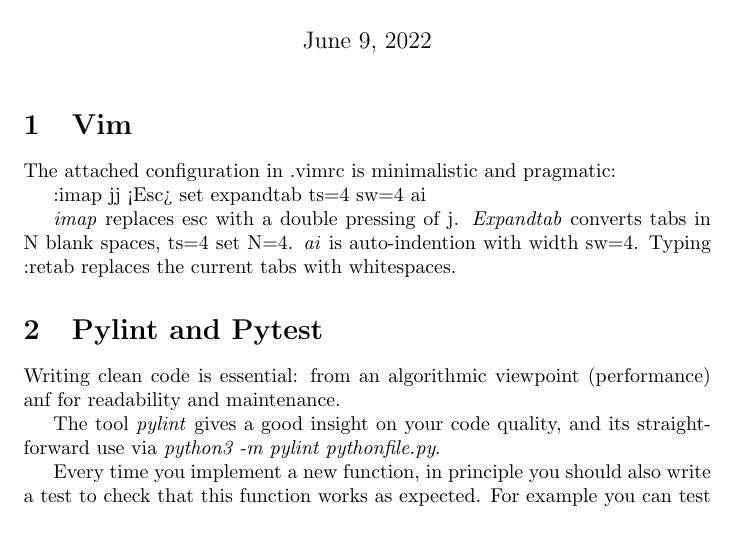
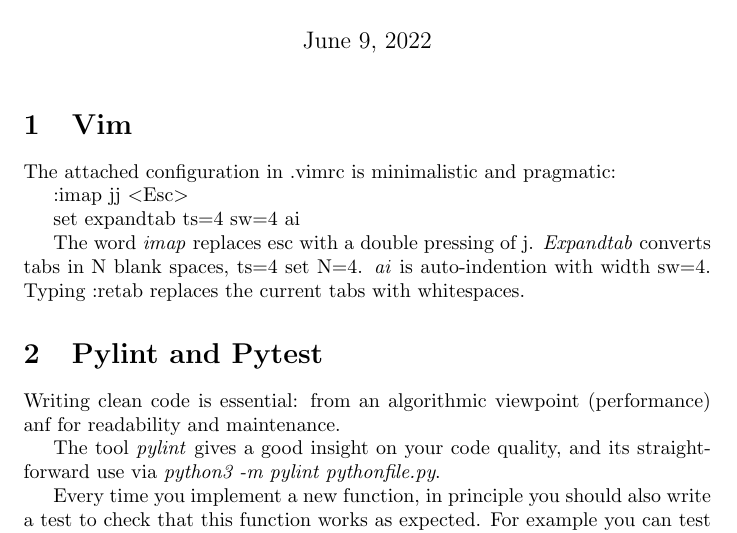
Before and after one commit to bgppa/shorts, a LaTeX document (clean_code/clean_code.tex): part of the page before the commit and part of page 1 of 2 after it, cut so that both start at the same text. Compiled offline with pdfLaTeX.

Commit message:
fixing the pipe symbol

```diff
--- a/clean_code/clean_code.tex
+++ b/clean_code/clean_code.tex
@@ -11,11 +11,13 @@
 The attached configuration in .vimrc is minimalistic and pragmatic:
 
 
-:imap jj <Esc>
+:imap jj $<$Esc$>$
+
+
 set expandtab ts=4 sw=4 ai
 
 
-\emph{imap} replaces esc with a double pressing of j.
+The word \emph{imap} replaces esc with a double pressing of j.
 \emph{Expandtab} converts tabs in N blank spaces, ts=4 set N=4.
 \emph{ai} is auto-indention with width sw=4.
 Typing :retab replaces the current tabs
```
Also changed, not shown: clean_code/clean_code.pdf.
